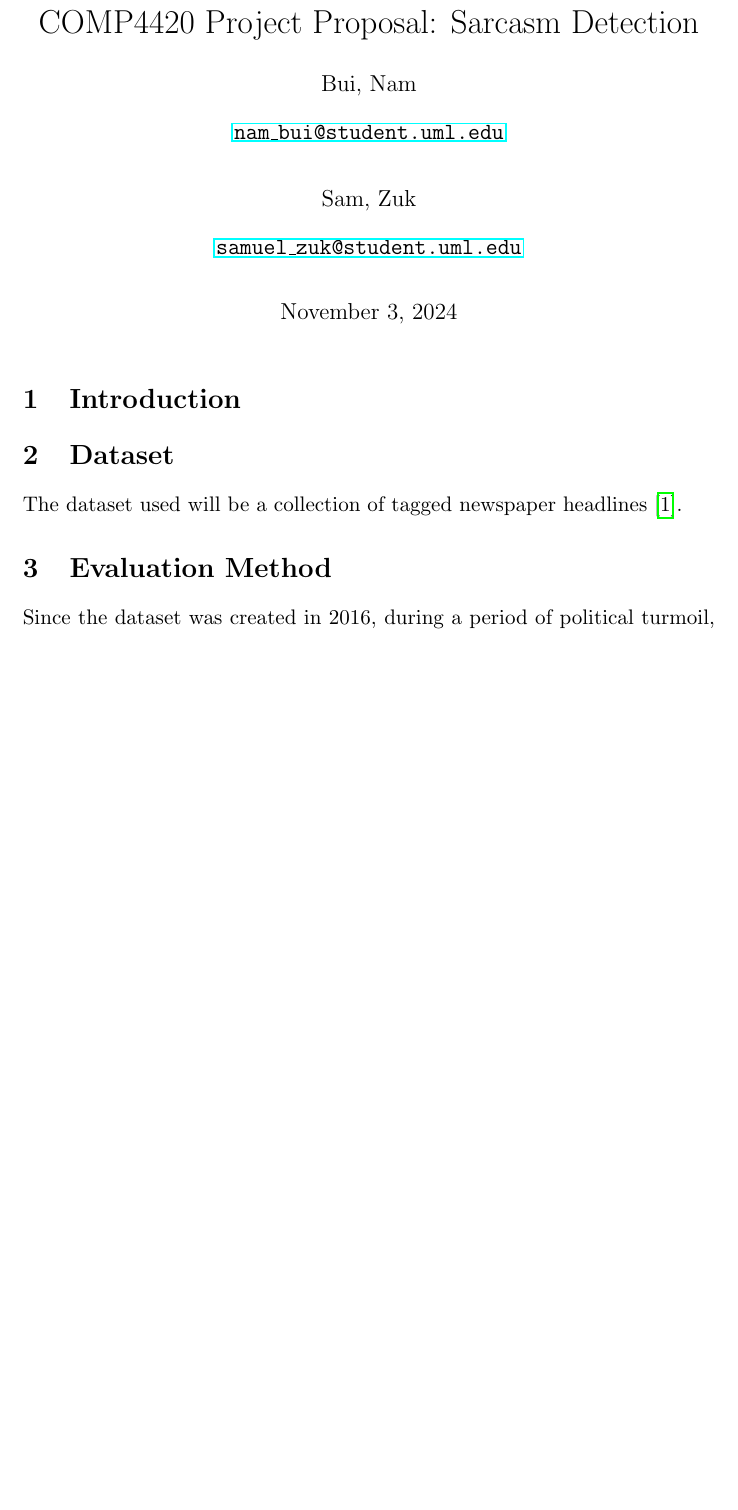
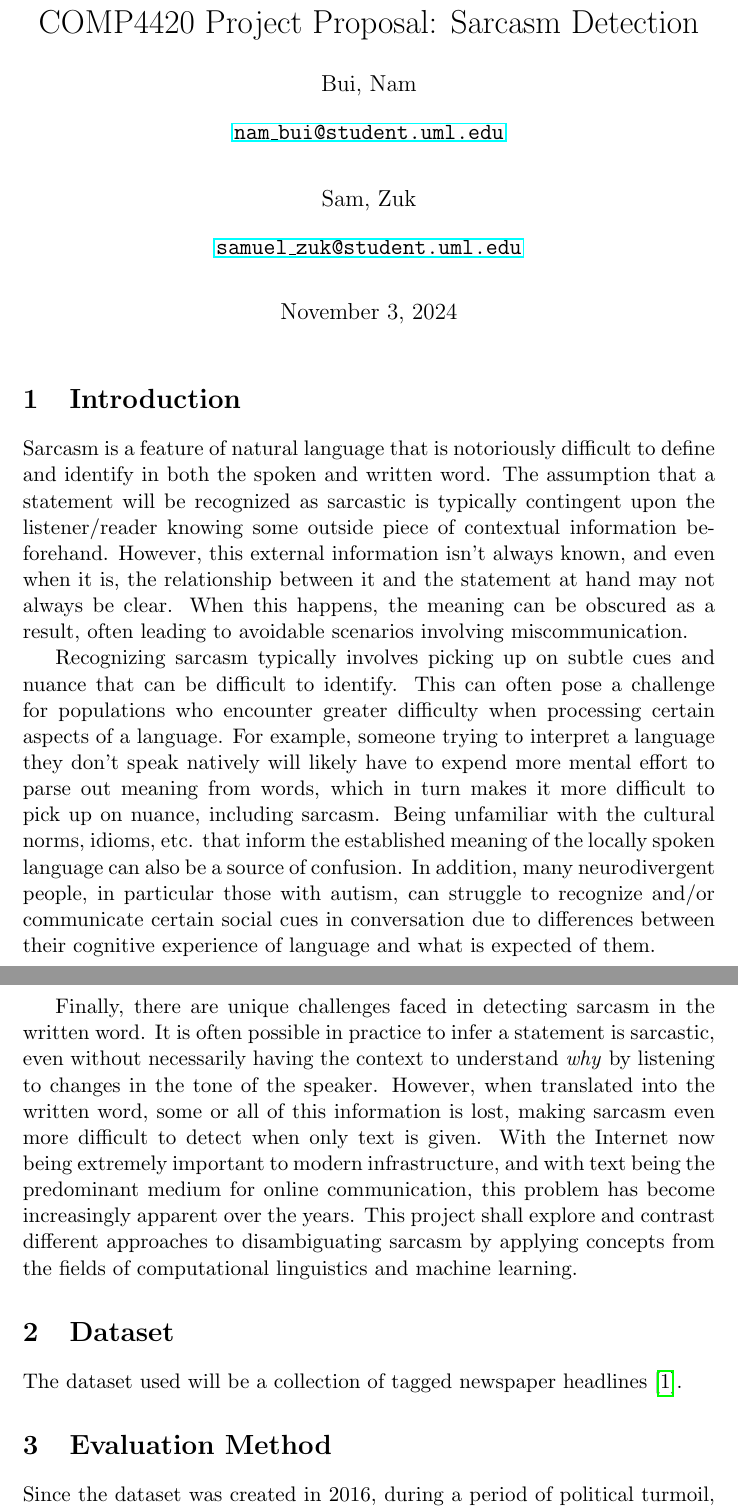
Before and after one commit to tsunami935/nlp-sarcasm-detection, a LaTeX document (proposal/proposal.tex): part of page 1 of 2 before the commit and two parts of pages 1 and 2 of 3 after it, the two joined at a grey line, cut so that both start at the same text, the shorter picture padded with empty space. Compiled offline with pdfLaTeX.

Commit message:
added content to introduction section

```diff
--- a/proposal/proposal.tex
+++ b/proposal/proposal.tex
@@ -33,6 +33,40 @@
 \maketitle
 
 \section{Introduction}
+
+\par{Sarcasm is a feature of natural language that is notoriously difficult to
+define and identify in both the spoken and written word. The assumption that a
+statement will be recognized as sarcastic is typically contingent upon the
+listener/reader knowing some outside piece of contextual information
+beforehand. However, this external information isn't always known, and even
+when it is, the relationship between it and the statement at hand may not
+always be clear. When this happens, the meaning can be obscured as a result,
+often leading to avoidable scenarios involving miscommunication.}
+
+\par{Recognizing sarcasm typically involves picking up on subtle cues and
+nuance that can be difficult to identify. This can often pose a challenge for
+populations who encounter greater difficulty when processing certain aspects of
+a language. For example, someone trying to interpret a language they don't
+speak natively will likely have to expend more mental effort to parse out
+meaning from words, which in turn makes it more difficult to pick up on nuance,
+including sarcasm. Being unfamiliar with the cultural norms, idioms, etc. that
+inform the established meaning of the locally spoken language can also be a
+source of confusion. In addition, many neurodivergent people, in particular
+those with autism, can struggle to recognize and/or communicate certain social
+cues in conversation due to differences between their cognitive experience of
+language and what is expected of them.}
+
+\par{Finally, there are unique challenges faced in detecting sarcasm in the
+written word. It is often possible in practice to infer a statement is
+sarcastic, even without necessarily having the context to understand
+\textit{why} by listening to changes in the tone of the speaker. However, when
+translated into the written word, some or all of this information is lost,
+making sarcasm even more difficult to detect when only text is given. With the
+Internet now being extremely important to modern infrastructure, and with text
+being the predominant medium for online communication, this problem has become
+increasingly apparent over the years. This project shall explore and contrast
+different approaches to disambiguating sarcasm by applying concepts from the
+fields of computational linguistics and machine learning.}
 
 % Sentiment analysis
 
```
Also changed, not shown: proposal/proposal.pdf.
